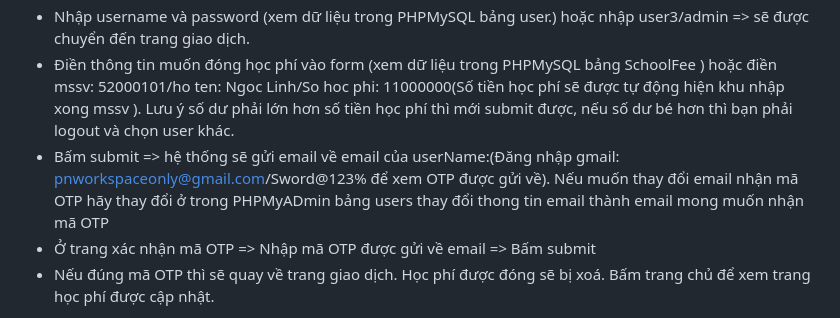
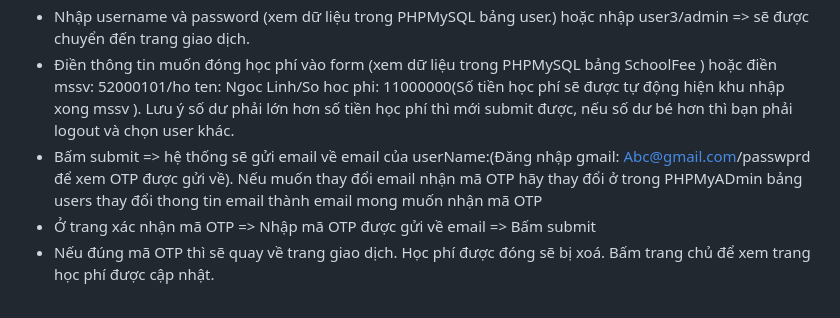
Before and after one commit to TongDucThanhNam/GiuaKy, a Markdown page: README.md, the part around the change. GitHub-like rendering.

```diff
--- a/README.md
+++ b/README.md
@@ -57,7 +57,7 @@ flask run
 Trên trang chủ bấm biểu tượng logout dưới mục Home để vào trang Login
 - Nhập username và password (xem dữ liệu trong PHPMySQL bảng user.) hoặc nhập user3/admin => sẽ được chuyển đến trang giao dịch.
 - Điền thông tin muốn đóng học phí vào form (xem dữ liệu trong PHPMySQL bảng SchoolFee ) hoặc điền mssv: 52000101/ho ten: Ngoc Linh/So hoc phi: 11000000(Số tiền học phí sẽ được tự động hiện khu nhập xong mssv ). Lưu ý số dư phải lớn hơn số tiền học phí thì mới submit được, nếu số dư bé hơn thì bạn phải logout và chọn user khác.
-- Bấm submit => hệ thống sẽ gửi email về email của userName:(Đăng nhập gmail: pnworkspaceonly@gmail.com/Sword@123% để xem OTP được gửi về). Nếu muốn thay đổi email nhận mã OTP hãy thay đổi ở trong PHPMyADmin bảng users thay đổi thong tin email thành email mong muốn nhận mã OTP
+- Bấm submit => hệ thống sẽ gửi email về email của userName:(Đăng nhập gmail: Abc@gmail.com/passwprd để xem OTP được gửi về). Nếu muốn thay đổi email nhận mã OTP hãy thay đổi ở trong PHPMyADmin bảng users thay đổi thong tin email thành email mong muốn nhận mã OTP
 - Ở trang xác nhận mã OTP => Nhập mã OTP được gửi về email => Bấm submit
 - Nếu đúng mã OTP thì sẽ quay về trang giao dịch. Học phí được đóng sẽ bị xoá. Bấm trang chủ để xem trang học phí được cập nhật.
 
```
